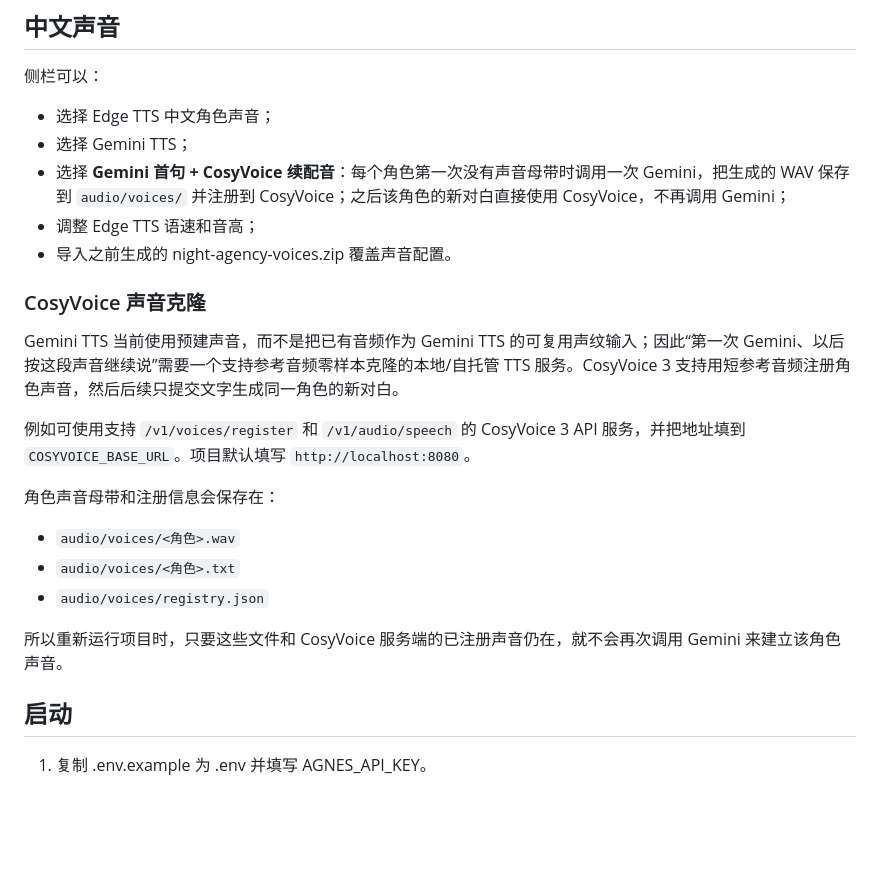
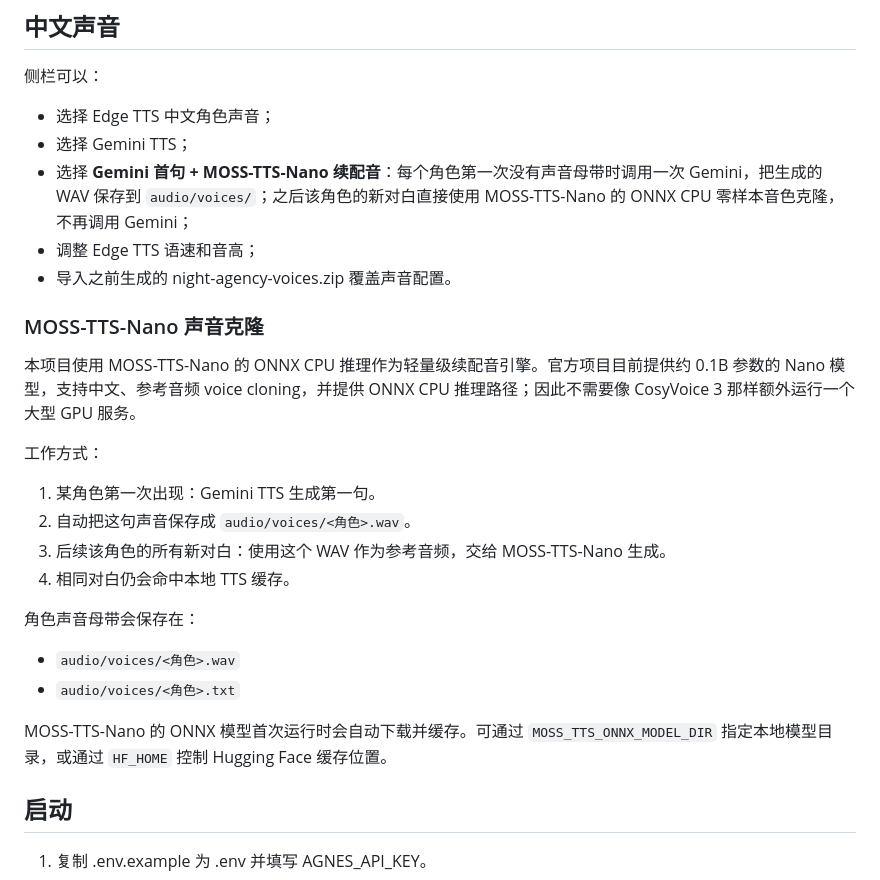
Before and after one commit to huaxiufa/video-generate, a Markdown page: README.md, the part around the change. Rendered like a GitHub page; blank space fills up the shorter version.

Commit message:
document MOSS-TTS-Nano lightweight voice cloning workflow

```diff
--- a/README.md
+++ b/README.md
@@ -30,22 +30,26 @@ cache/tasks.json 保存 Agnes video_id。如果某个镜头生成后程序中断
 侧栏可以：
 - 选择 Edge TTS 中文角色声音；
 - 选择 Gemini TTS；
-- 选择 **Gemini 首句 + CosyVoice 续配音**：每个角色第一次没有声音母带时调用一次 Gemini，把生成的 WAV 保存到 `audio/voices/` 并注册到 CosyVoice；之后该角色的新对白直接使用 CosyVoice，不再调用 Gemini；
+- 选择 **Gemini 首句 + MOSS-TTS-Nano 续配音**：每个角色第一次没有声音母带时调用一次 Gemini，把生成的 WAV 保存到 `audio/voices/`；之后该角色的新对白直接使用 MOSS-TTS-Nano 的 ONNX CPU 零样本音色克隆，不再调用 Gemini；
 - 调整 Edge TTS 语速和音高；
 - 导入之前生成的 night-agency-voices.zip 覆盖声音配置。
 
-### CosyVoice 声音克隆
+### MOSS-TTS-Nano 声音克隆
 
-Gemini TTS 当前使用预建声音，而不是把已有音频作为 Gemini TTS 的可复用声纹输入；因此“第一次 Gemini、以后按这段声音继续说”需要一个支持参考音频零样本克隆的本地/自托管 TTS 服务。CosyVoice 3 支持用短参考音频注册角色声音，然后后续只提交文字生成同一角色的新对白。
+本项目使用 MOSS-TTS-Nano 的 ONNX CPU 推理作为轻量级续配音引擎。官方项目目前提供约 0.1B 参数的 Nano 模型，支持中文、参考音频 voice cloning，并提供 ONNX CPU 推理路径；因此不需要像 CosyVoice 3 那样额外运行一个大型 GPU 服务。
 
-例如可使用支持 `/v1/voices/register` 和 `/v1/audio/speech` 的 CosyVoice 3 API 服务，并把地址填到 `COSYVOICE_BASE_URL`。项目默认填写 `http://localhost:8080`。
+工作方式：
 
-角色声音母带和注册信息会保存在：
+1. 某角色第一次出现：Gemini TTS 生成第一句。
+2. 自动把这句声音保存成 `audio/voices/<角色>.wav`。
+3. 后续该角色的所有新对白：使用这个 WAV 作为参考音频，交给 MOSS-TTS-Nano 生成。
+4. 相同对白仍会命中本地 TTS 缓存。
+
+角色声音母带会保存在：
 - `audio/voices/<角色>.wav`
 - `audio/voices/<角色>.txt`
-- `audio/voices/registry.json`
 
-所以重新运行项目时，只要这些文件和 CosyVoice 服务端的已注册声音仍在，就不会再次调用 Gemini 来建立该角色声音。
+MOSS-TTS-Nano 的 ONNX 模型首次运行时会自动下载并缓存。可通过 `MOSS_TTS_ONNX_MODEL_DIR` 指定本地模型目录，或通过 `HF_HOME` 控制 Hugging Face 缓存位置。
 
 ## 启动
 
```
